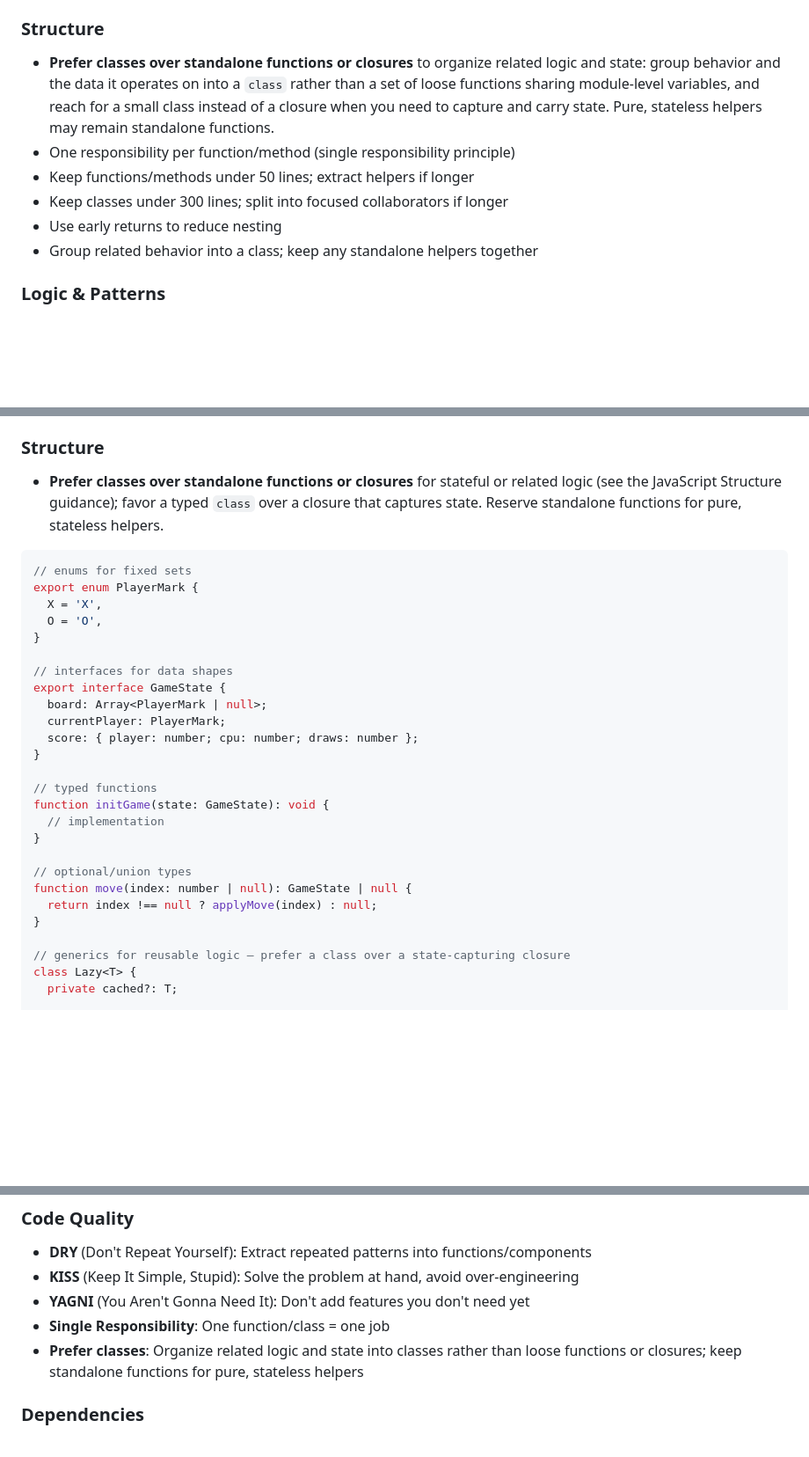
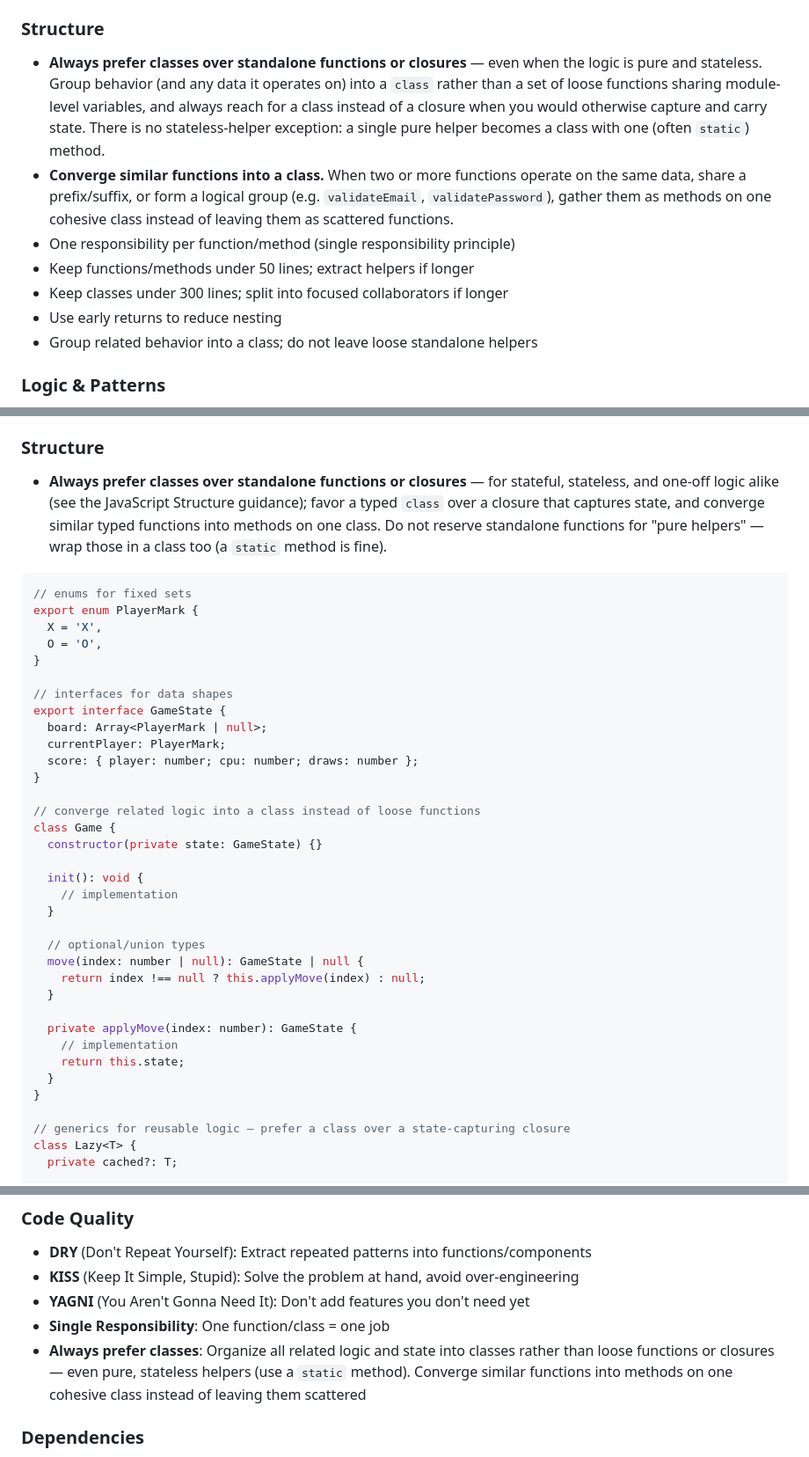
Before and after one commit to urmomeesak77/ladybug, a Markdown page: docs/CODING_CONVENTIONS.md, 3 parts joined by grey strips. Shown at 88% size. Drawn GitHub-style; blank space fills up the shorter version.

Commit message:
docs: always prefer classes over functions/closures
Strengthen the prefer-classes convention from a soft preference (with a
stateless-helper exception) to an unconditional rule across JS, TS, and PHP:
even pure/stateless helpers become classes (static methods), and similar
functions converge into one cohesive class. Update code examples and the
testing-mindset bullet to match. Bump to v1.3.

Co-Authored-By: Claude Opus 4.8 <noreply@anthropic.com>

````diff
--- a/docs/CODING_CONVENTIONS.md
+++ b/docs/CODING_CONVENTIONS.md
@@ -98,16 +98,19 @@ A standard reference for code style, naming, and structure across projects. Appl
 - **Booleans**: prefix with `is`, `has`, `should`: `isActive`, `hasWon`, `shouldReset`
 
 ### Structure
-- **Prefer classes over standalone functions or closures** to organize related logic
-  and state: group behavior and the data it operates on into a `class` rather than a set
-  of loose functions sharing module-level variables, and reach for a small class instead
-  of a closure when you need to capture and carry state. Pure, stateless helpers may
-  remain standalone functions.
+- **Always prefer classes over standalone functions or closures** — even when the logic is
+  pure and stateless. Group behavior (and any data it operates on) into a `class` rather than
+  a set of loose functions sharing module-level variables, and always reach for a class instead
+  of a closure when you would otherwise capture and carry state. There is no stateless-helper
+  exception: a single pure helper becomes a class with one (often `static`) method.
+- **Converge similar functions into a class.** When two or more functions operate on the same
+  data, share a prefix/suffix, or form a logical group (e.g. `validateEmail`, `validatePassword`),
+  gather them as methods on one cohesive class instead of leaving them as scattered functions.
 - One responsibility per function/method (single responsibility principle)
 - Keep functions/methods under 50 lines; extract helpers if longer
 - Keep classes under 300 lines; split into focused collaborators if longer
 - Use early returns to reduce nesting
-- Group related behavior into a class; keep any standalone helpers together
+- Group related behavior into a class; do not leave loose standalone helpers
 
 ### Logic & Patterns
 - Use `const` by default, `let` for loop counters, avoid `var`
@@ -166,9 +173,11 @@ function minimax(board, depth, isMax) {
 - Generic type parameters: `T`, `K`, `V` (single letter) or descriptive: `TUser`, `TResponse`
 
 ### Structure
-- **Prefer classes over standalone functions or closures** for stateful or related logic
-  (see the JavaScript Structure guidance); favor a typed `class` over a closure that
-  captures state. Reserve standalone functions for pure, stateless helpers.
+- **Always prefer classes over standalone functions or closures** — for stateful, stateless,
+  and one-off logic alike (see the JavaScript Structure guidance); favor a typed `class` over a
+  closure that captures state, and converge similar typed functions into methods on one class.
+  Do not reserve standalone functions for "pure helpers" — wrap those in a class too (a `static`
+  method is fine).
 ```typescript
 // enums for fixed sets
 export enum PlayerMark {
@@ -183,14 +192,23 @@ export interface GameState {
   score: { player: number; cpu: number; draws: number };
 }
 
-// typed functions
-function initGame(state: GameState): void {
-  // implementation
-}
+// converge related logic into a class instead of loose functions
+class Game {
+  constructor(private state: GameState) {}
 
-// optional/union types
-function move(index: number | null): GameState | null {
-  return index !== null ? applyMove(index) : null;
+  init(): void {
+    // implementation
+  }
+
+  // optional/union types
+  move(index: number | null): GameState | null {
+    return index !== null ? this.applyMove(index) : null;
+  }
+
+  private applyMove(index: number): GameState {
+    // implementation
+    return this.state;
+  }
 }
 
 // generics for reusable logic — prefer a class over a state-capturing closure
@@ -296,8 +317,9 @@ try {
 - **KISS** (Keep It Simple, Stupid): Solve the problem at hand, avoid over-engineering
 - **YAGNI** (You Aren't Gonna Need It): Don't add features you don't need yet
 - **Single Responsibility**: One function/class = one job
-- **Prefer classes**: Organize related logic and state into classes rather than loose
-  functions or closures; keep standalone functions for pure, stateless helpers
+- **Always prefer classes**: Organize all related logic and state into classes rather than
+  loose functions or closures — even pure, stateless helpers (use a `static` method). Converge
+  similar functions into methods on one cohesive class instead of leaving them scattered
 
 
 ### Dependencies
````
Also changed, not shown: other parts of docs/CODING_CONVENTIONS.md (+27 -19 lines).
